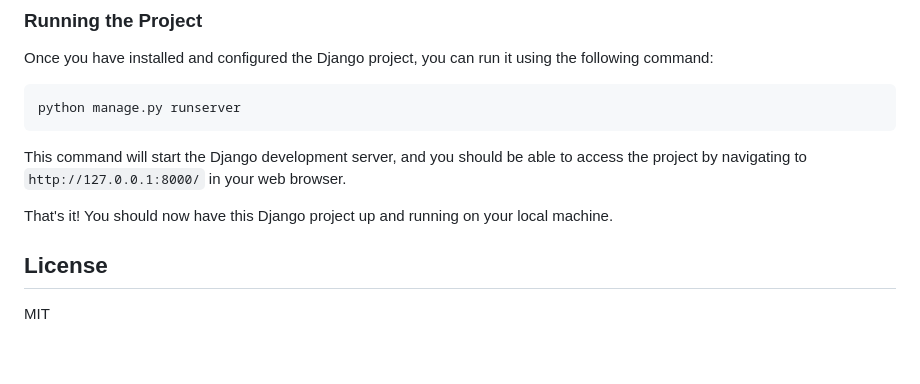
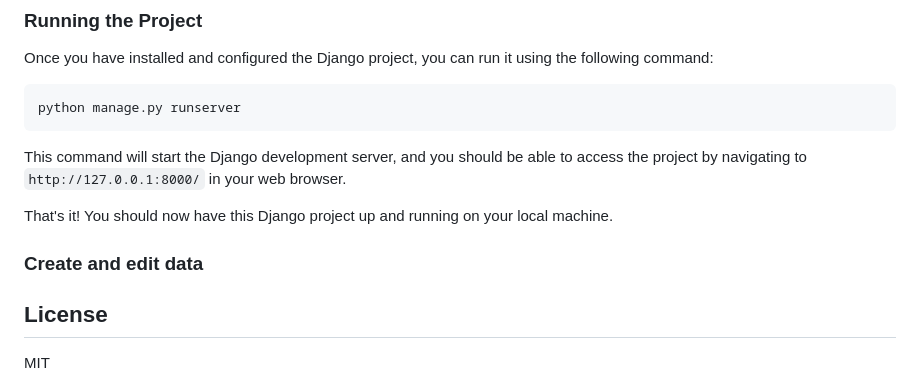
Before and after one commit to alialaei1/Interactive-User-Guides-Template, a Markdown page: README.md, the part around the change. Drawn GitHub-style; blank space fills up the shorter version.

```diff
--- a/README.md
+++ b/README.md
@@ -83,6 +83,11 @@ This command will start the Django development server, and you should be able to
 
 That's it! You should now have this Django project up and running on your local machine.
 
+
+### Create and edit data
+
+
+
 ## License
 MIT
 
```
